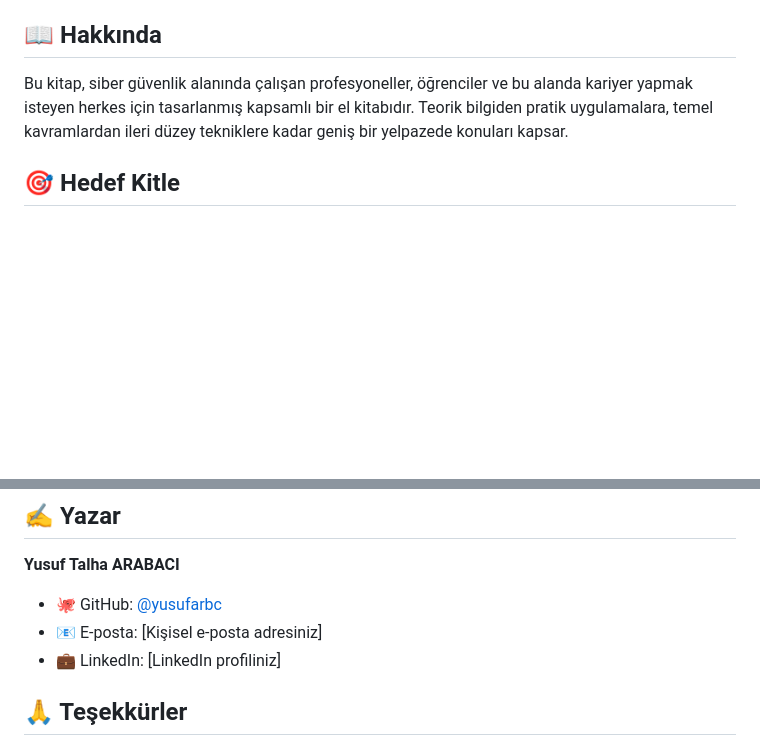
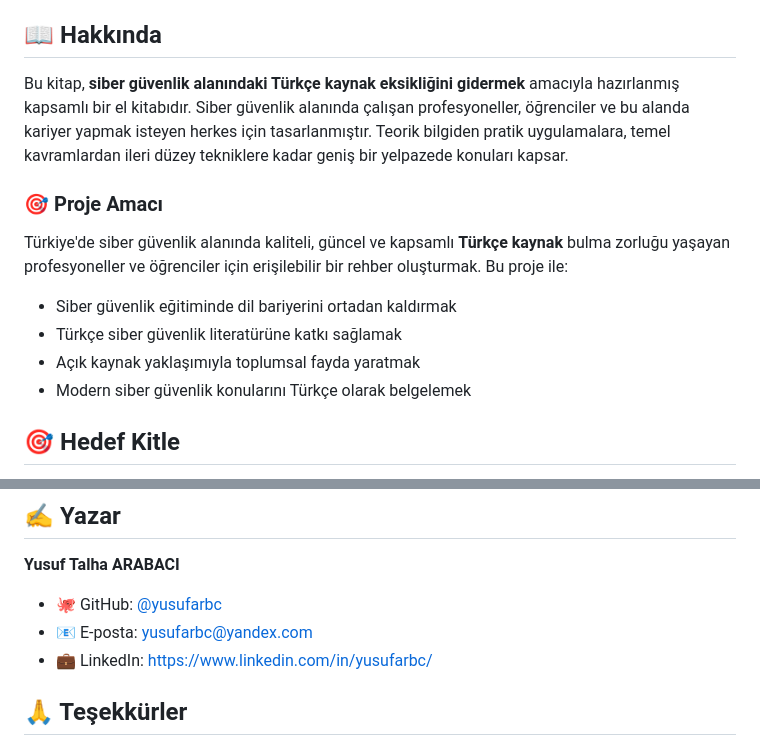
Before and after one commit to yusufarbc/Siber-Guvenlik-Rehberi, a Markdown page: README.md, 2 parts joined by grey strips. GitHub-like rendering; blank space fills up the shorter version.

Commit message:
README.md iletişim bilgileri ve proje amacı güncellendi
- E-posta: yusufarbc@yandex.com eklendi
- LinkedIn: https://www.linkedin.com/in/yusufarbc/ eklendi
- Türkçe kaynak eksikliğini giderme amacı vurgulandı
- Proje amacı ve hedefler bölümü genişletildi

```diff
--- a/README.md
+++ b/README.md
@@ -8,7 +8,14 @@
 
 ## 📖 Hakkında
 
-Bu kitap, siber güvenlik alanında çalışan profesyoneller, öğrenciler ve bu alanda kariyer yapmak isteyen herkes için tasarlanmış kapsamlı bir el kitabıdır. Teorik bilgiden pratik uygulamalara, temel kavramlardan ileri düzey tekniklere kadar geniş bir yelpazede konuları kapsar.
+Bu kitap, **siber güvenlik alanındaki Türkçe kaynak eksikliğini gidermek** amacıyla hazırlanmış kapsamlı bir el kitabıdır. Siber güvenlik alanında çalışan profesyoneller, öğrenciler ve bu alanda kariyer yapmak isteyen herkes için tasarlanmıştır. Teorik bilgiden pratik uygulamalara, temel kavramlardan ileri düzey tekniklere kadar geniş bir yelpazede konuları kapsar.
+
+### 🎯 Proje Amacı
+Türkiye'de siber güvenlik alanında kaliteli, güncel ve kapsamlı **Türkçe kaynak** bulma zorluğu yaşayan profesyoneller ve öğrenciler için erişilebilir bir rehber oluşturmak. Bu proje ile:
+- Siber güvenlik eğitiminde dil bariyerini ortadan kaldırmak
+- Türkçe siber güvenlik literatürüne katkı sağlamak
+- Açık kaynak yaklaşımıyla toplumsal fayda yaratmak
+- Modern siber güvenlik konularını Türkçe olarak belgelemek
 
 ## 🎯 Hedef Kitle
 
@@ -176,8 +183,8 @@ Bu proje MIT Lisansı altında lisanslanmıştır. Detaylar için [LICENSE](LICE
 
 **Yusuf Talha ARABACI**
 - 🐙 GitHub: [@yusufarbc](https://github.com/yusufarbc)
-- 📧 E-posta: [Kişisel e-posta adresiniz]
-- 💼 LinkedIn: [LinkedIn profiliniz]
+- 📧 E-posta: [yusufarbc@yandex.com](mailto:yusufarbc@yandex.com)
+- 💼 LinkedIn: [https://www.linkedin.com/in/yusufarbc/](https://www.linkedin.com/in/yusufarbc/)
 
 ## 🙏 Teşekkürler
 
```
